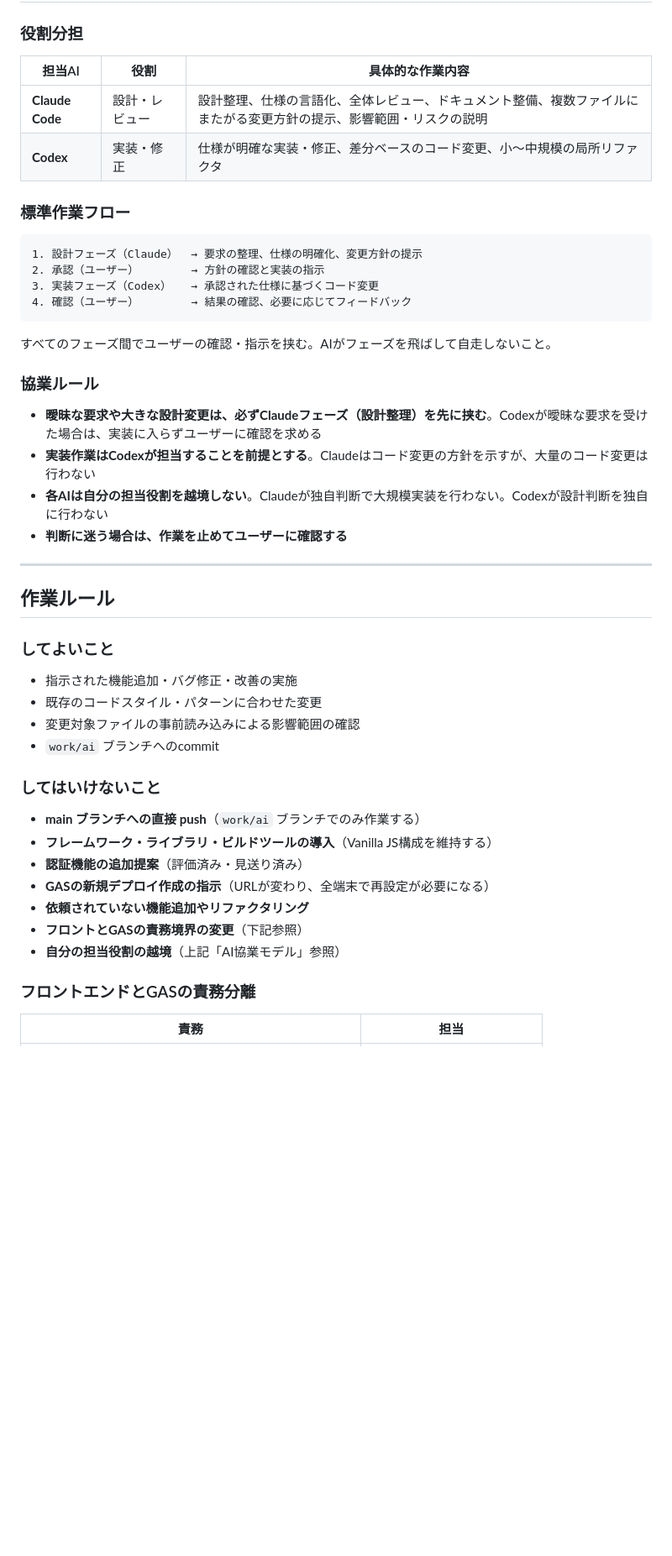
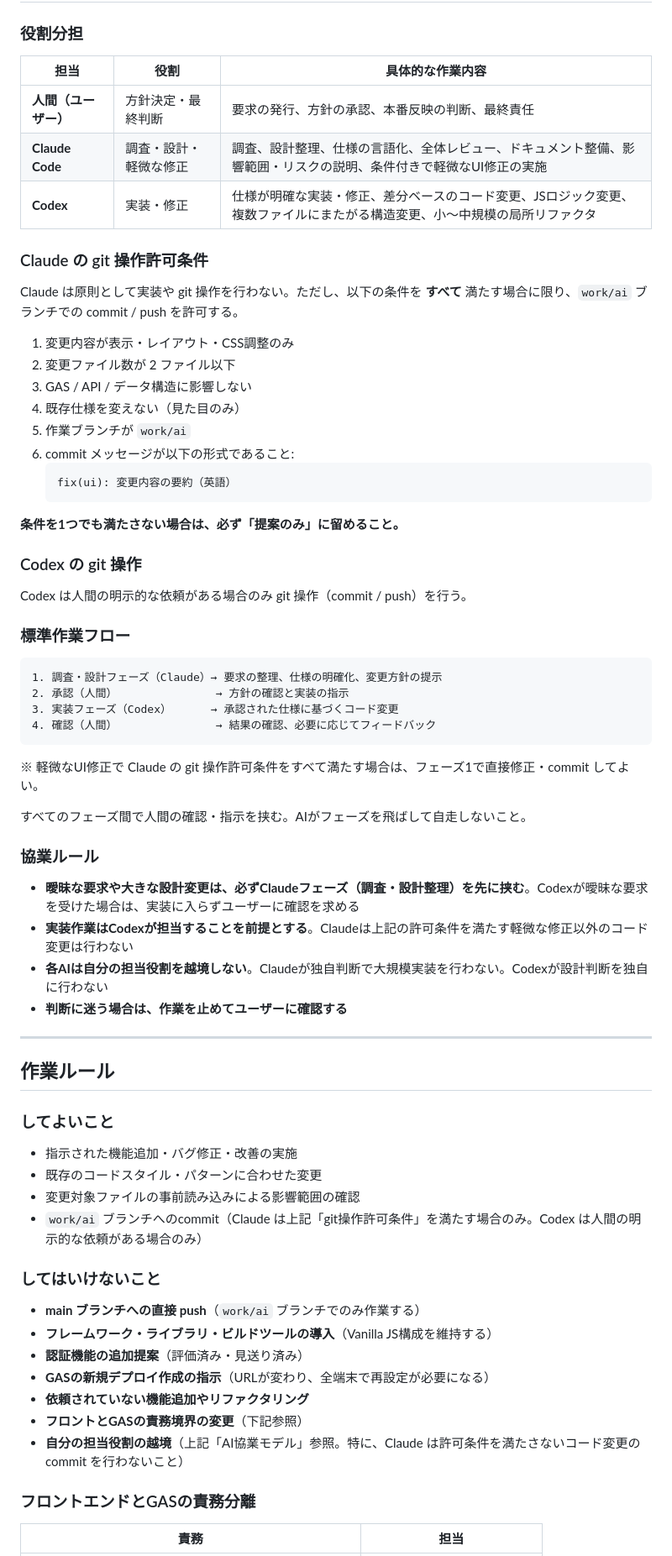
Before and after one commit to okazaki117/okazaki_portal2, a Markdown page: AI_WORK_CONTEXT.md, the part around one of its changes. Shown at 84% size. Rendered like a GitHub page; blank space fills up the shorter version.

Commit message:
docs: AI協業ルールの詳細化（git操作許可条件の追加）
- 役割分担に人間（方針決定・最終判断）を明示し3者体制に整理
- Claudeの役割を「調査・設計・軽微な修正」に拡張
- Claudeのgit操作許可条件（6項目すべて満たす場合のみ）を追加
- Codexのgit操作は人間の明示的依頼がある場合のみと明記
- 標準作業フローに軽微UI修正の例外パスを注記
- してよいこと／してはいけないことを新ルールと整合

Co-Authored-By: Claude Opus 4.6 <noreply@anthropic.com>

````diff
--- a/AI_WORK_CONTEXT.md
+++ b/AI_WORK_CONTEXT.md
@@ -64,26 +64,49 @@ okazaki_portal2/
 
 ### 役割分担
 
-| 担当AI | 役割 | 具体的な作業内容 |
-|--------|------|-----------------|
-| **Claude Code** | 設計・レビュー | 設計整理、仕様の言語化、全体レビュー、ドキュメント整備、複数ファイルにまたがる変更方針の提示、影響範囲・リスクの説明 |
-| **Codex** | 実装・修正 | 仕様が明確な実装・修正、差分ベースのコード変更、小〜中規模の局所リファクタ |
+| 担当 | 役割 | 具体的な作業内容 |
+|------|------|-----------------|
+| **人間（ユーザー）** | 方針決定・最終判断 | 要求の発行、方針の承認、本番反映の判断、最終責任 |
+| **Claude Code** | 調査・設計・軽微な修正 | 調査、設計整理、仕様の言語化、全体レビュー、ドキュメント整備、影響範囲・リスクの説明、条件付きで軽微なUI修正の実施 |
+| **Codex** | 実装・修正 | 仕様が明確な実装・修正、差分ベースのコード変更、JSロジック変更、複数ファイルにまたがる構造変更、小〜中規模の局所リファクタ |
+
+### Claude の git 操作許可条件
+
+Claude は原則として実装や git 操作を行わない。ただし、以下の条件を **すべて** 満たす場合に限り、`work/ai` ブランチでの commit / push を許可する。
+
+1. 変更内容が表示・レイアウト・CSS調整のみ
+2. 変更ファイル数が 2 ファイル以下
+3. GAS / API / データ構造に影響しない
+4. 既存仕様を変えない（見た目のみ）
+5. 作業ブランチが `work/ai`
+6. commit メッセージが以下の形式であること:
+   ```
+   fix(ui): 変更内容の要約（英語）
+   ```
+
+**条件を1つでも満たさない場合は、必ず「提案のみ」に留めること。**
+
+### Codex の git 操作
+
+Codex は人間の明示的な依頼がある場合のみ git 操作（commit / push）を行う。
 
 ### 標準作業フロー
 
 ```
-1. 設計フェーズ（Claude）  → 要求の整理、仕様の明確化、変更方針の提示
-2. 承認（ユーザー）        → 方針の確認と実装の指示
-3. 実装フェーズ（Codex）   → 承認された仕様に基づくコード変更
-4. 確認（ユーザー）        → 結果の確認、必要に応じてフィードバック
+1. 調査・設計フェーズ（Claude）→ 要求の整理、仕様の明確化、変更方針の提示
+2. 承認（人間）               → 方針の確認と実装の指示
+3. 実装フェーズ（Codex）      → 承認された仕様に基づくコード変更
+4. 確認（人間）               → 結果の確認、必要に応じてフィードバック
 ```
 
-すべてのフェーズ間でユーザーの確認・指示を挟む。AIがフェーズを飛ばして自走しないこと。
+※ 軽微なUI修正で Claude の git 操作許可条件をすべて満たす場合は、フェーズ1で直接修正・commit してよい。
+
+すべてのフェーズ間で人間の確認・指示を挟む。AIがフェーズを飛ばして自走しないこと。
 
 ### 協業ルール
 
-- **曖昧な要求や大きな設計変更は、必ずClaudeフェーズ（設計整理）を先に挟む**。Codexが曖昧な要求を受けた場合は、実装に入らずユーザーに確認を求める
-- **実装作業はCodexが担当することを前提とする**。Claudeはコード変更の方針を示すが、大量のコード変更は行わない
+- **曖昧な要求や大きな設計変更は、必ずClaudeフェーズ（調査・設計整理）を先に挟む**。Codexが曖昧な要求を受けた場合は、実装に入らずユーザーに確認を求める
+- **実装作業はCodexが担当することを前提とする**。Claudeは上記の許可条件を満たす軽微な修正以外のコード変更は行わない
 - **各AIは自分の担当役割を越境しない**。Claudeが独自判断で大規模実装を行わない。Codexが設計判断を独自に行わない
 - **判断に迷う場合は、作業を止めてユーザーに確認する**
 
@@ -96,7 +119,7 @@ okazaki_portal2/
 - 指示された機能追加・バグ修正・改善の実施
 - 既存のコードスタイル・パターンに合わせた変更
 - 変更対象ファイルの事前読み込みによる影響範囲の確認
-- `work/ai` ブランチへのcommit
+- `work/ai` ブランチへのcommit（Claude は上記「git操作許可条件」を満たす場合のみ。Codex は人間の明示的な依頼がある場合のみ）
 
 ### してはいけないこと
 
@@ -106,7 +129,7 @@ okazaki_portal2/
 - **GASの新規デプロイ作成の指示**（URLが変わり、全端末で再設定が必要になる）
 - **依頼されていない機能追加やリファクタリング**
 - **フロントとGASの責務境界の変更**（下記参照）
-- **自分の担当役割の越境**（上記「AI協業モデル」参照）
+- **自分の担当役割の越境**（上記「AI協業モデル」参照。特に、Claude は許可条件を満たさないコード変更の commit を行わないこと）
 
 ### フロントエンドとGASの責務分離
 
````
Also changed, not shown: other parts of AI_WORK_CONTEXT.md (+1 -1 lines).
